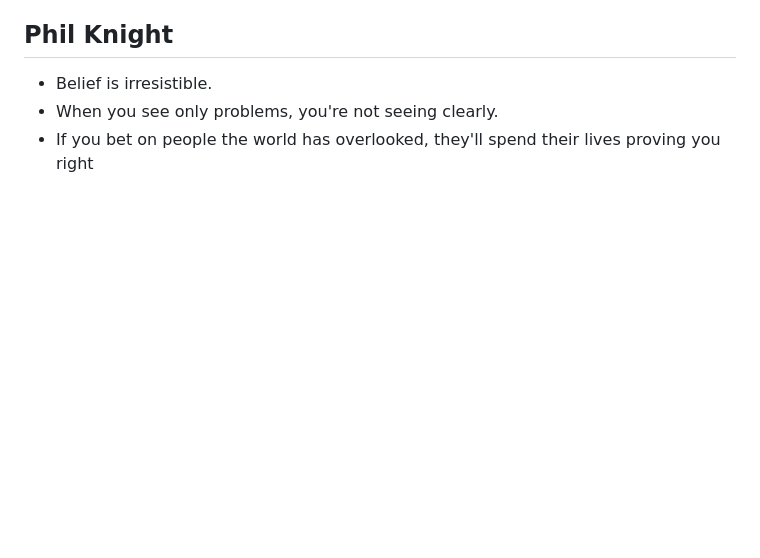
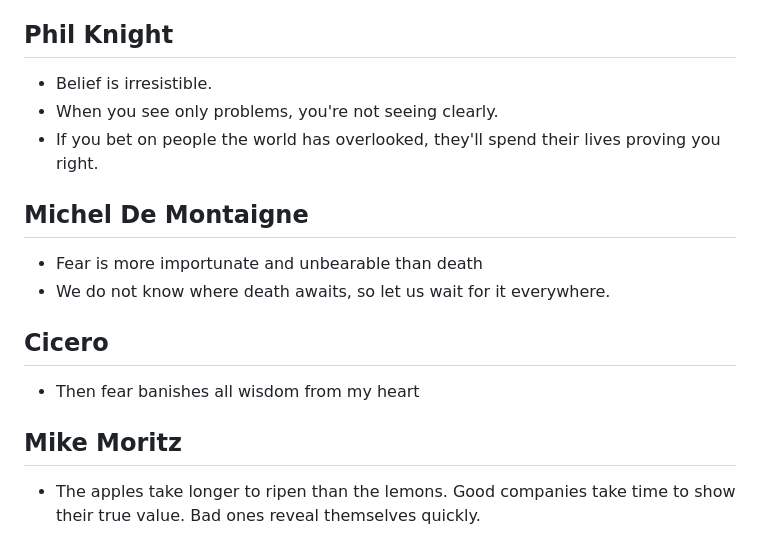
Before and after one commit to prophet555/investment_quotes, a Markdown page: quotes.md, the part around the change. GitHub-like rendering; blank space fills up the shorter version.

Commit message:
added new quotes to quotes.md

```diff
--- a/quotes.md
+++ b/quotes.md
@@ -429,4 +429,14 @@
 ## Phil Knight
 - Belief is irresistible.
 - When you see only problems, you're not seeing clearly.
-- If you bet on people the world has overlooked, they'll spend their lives proving you right
+- If you bet on people the world has overlooked, they'll spend their lives proving you right.
+
+## Michel De Montaigne
+- Fear is more importunate and unbearable than death
+- We do not know where death awaits, so let us wait for it everywhere.
+
+## Cicero
+- Then fear banishes all wisdom from my heart
+
+## Mike Moritz
+-  The apples take longer to ripen than the lemons. Good companies take time to show their true value. Bad ones reveal themselves quickly.
```
